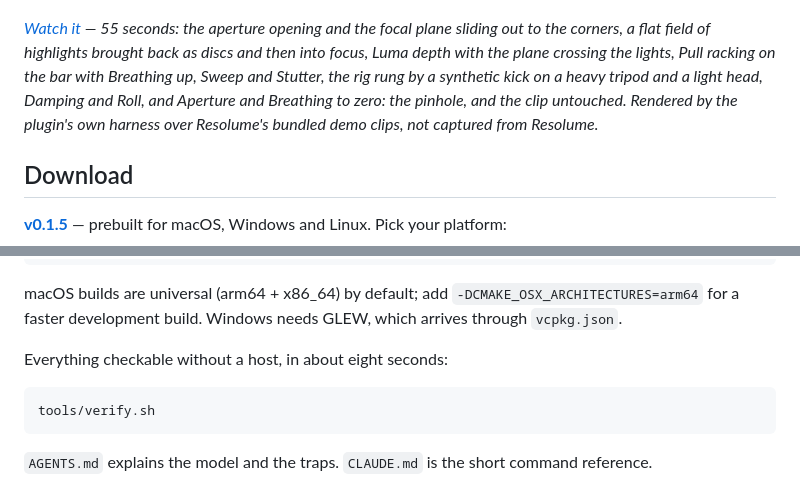
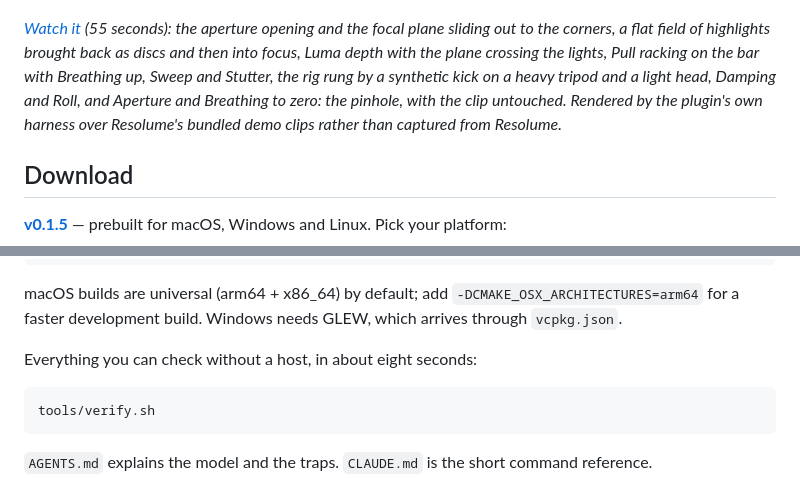
Before and after one commit to stoatworks-labs/gaffer, a Markdown page: README.md, 2 parts joined by grey strips. Drawn GitHub-style.

````diff
--- a/README.md
+++ b/README.md
@@ -24,7 +21,7 @@ Resolve, Nuke, Natron and Vegas.
 
 [![gaffer — depth of field with a rig that rings, for Resolume](docs/video-thumb.png)](https://www.youtube.com/watch?v=XUdCae0fhRU)
 
-*[Watch it](https://www.youtube.com/watch?v=XUdCae0fhRU) — 55 seconds: the aperture opening and the focal plane sliding out to the corners, a flat field of highlights brought back as discs and then into focus, Luma depth with the plane crossing the lights, Pull racking on the bar with Breathing up, Sweep and Stutter, the rig rung by a synthetic kick on a heavy tripod and a light head, Damping and Roll, and Aperture and Breathing to zero: the pinhole, and the clip untouched. Rendered by the plugin's own harness over Resolume's bundled demo clips, not captured from Resolume.*
+*[Watch it](https://www.youtube.com/watch?v=XUdCae0fhRU) (55 seconds): the aperture opening and the focal plane sliding out to the corners, a flat field of highlights brought back as discs and then into focus, Luma depth with the plane crossing the lights, Pull racking on the bar with Breathing up, Sweep and Stutter, the rig rung by a synthetic kick on a heavy tripod and a light head, Damping and Roll, and Aperture and Breathing to zero: the pinhole, with the clip untouched. Rendered by the plugin's own harness over Resolume's bundled demo clips rather than captured from Resolume.*
 
 <!-- downloads:start -->
 
@@ -270,7 +263,7 @@ macOS builds are universal (arm64 + x86_64) by default; add
 `-DCMAKE_OSX_ARCHITECTURES=arm64` for a faster development build. Windows needs
 GLEW, which arrives through `vcpkg.json`.
 
-Everything checkable without a host, in about eight seconds:
+Everything you can check without a host, in about eight seconds:
 
 ```bash
 tools/verify.sh
````
Also changed, not shown: other parts of README.md (+69 -76 lines).
